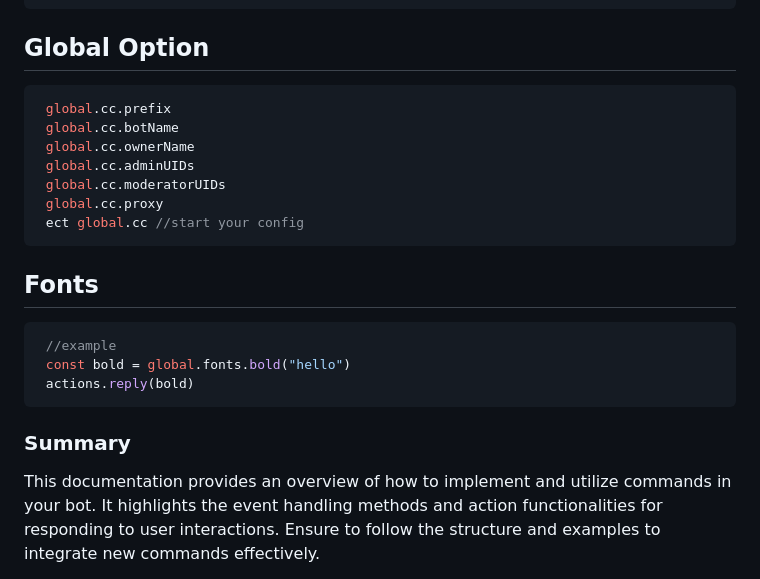
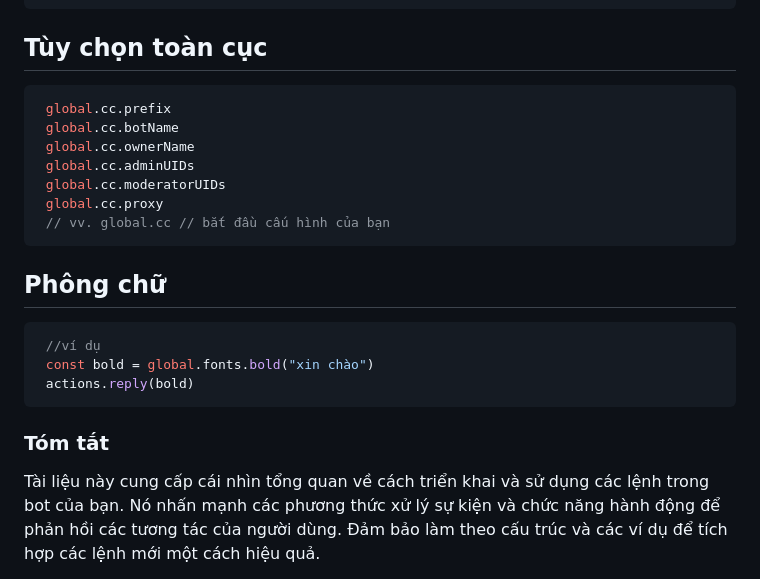
Before and after one commit to kenjiakira/New-Bot-Pack, a Markdown page: readMe.md, the part around the change printed below. GitHub-like rendering.

````diff
--- a/readMe.md
+++ b/readMe.md
@@ -155,6 +155,7 @@ module.exports = {
 };
 ```
-## Global Option
+
+## Tùy chọn toàn cục
 
 ```javascript
  global.cc.prefix
@@ -163,19 +164,20 @@ module.exports = {
  global.cc.adminUIDs
  global.cc.moderatorUIDs
  global.cc.proxy
- ect global.cc //start your config
+ // vv. global.cc // bắt đầu cấu hình của bạn
 ```
-## Fonts
+
+## Phông chữ
 
 ```javascript
- //example
- const bold = global.fonts.bold("hello")
+ //ví dụ
+ const bold = global.fonts.bold("xin chào")
  actions.reply(bold)
 ```
 
 
-### Summary
+### Tóm tắt
 
-This documentation provides an overview of how to implement and utilize commands in your bot. It highlights the event handling methods and action functionalities for responding to user interactions. Ensure to follow the structure and examples to integrate new commands effectively.
+Tài liệu này cung cấp cái nhìn tổng quan về cách triển khai và sử dụng các lệnh trong bot của bạn. Nó nhấn mạnh các phương thức xử lý sự kiện và chức năng hành động để phản hồi các tương tác của người dùng. Đảm bảo làm theo cấu trúc và các ví dụ để tích hợp các lệnh mới một cách hiệu quả.
 
 
````
Also changed, not shown: other parts of readMe.md (+60 -64 lines).
